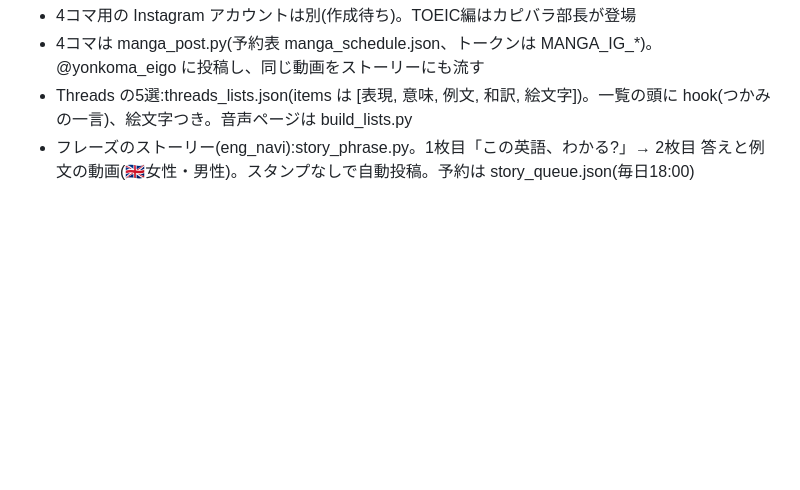
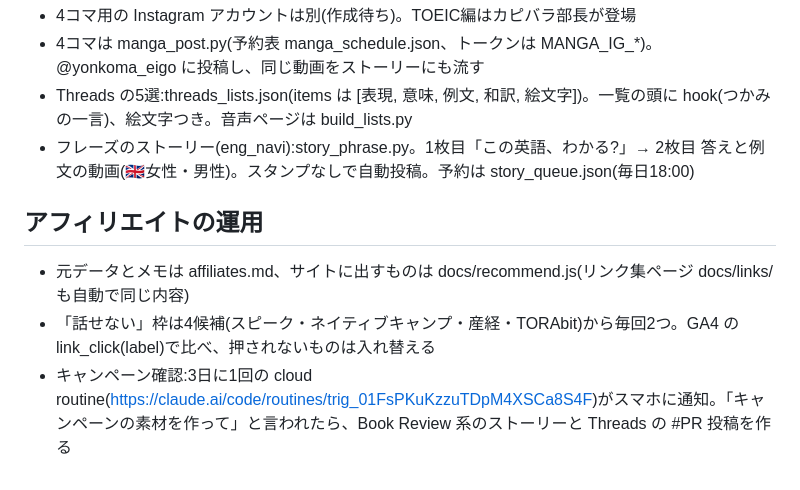
Before and after one commit to eng-navi/eng-navi.github.io, a Markdown page: CLAUDE.md, the part around the change. Rendered like a GitHub page; blank space fills up the shorter version.

Commit message:
作業メモ: アフィリエイトの運用

```diff
--- a/CLAUDE.md
+++ b/CLAUDE.md
@@ -133,3 +133,8 @@ work could wait：仕事は後回しにできる
 - 4コマは manga_post.py(予約表 manga_schedule.json、トークンは MANGA_IG_*)。@yonkoma_eigo に投稿し、同じ動画をストーリーにも流す
 - Threads の5選:threads_lists.json(items は [表現, 意味, 例文, 和訳, 絵文字])。一覧の頭に hook(つかみの一言)、絵文字つき。音声ページは build_lists.py
 - フレーズのストーリー(eng_navi):story_phrase.py。1枚目「この英語、わかる?」→ 2枚目 答えと例文の動画(🇬🇧女性・男性)。スタンプなしで自動投稿。予約は story_queue.json(毎日18:00)
+
+## アフィリエイトの運用
+- 元データとメモは affiliates.md、サイトに出すものは docs/recommend.js(リンク集ページ docs/links/ も自動で同じ内容)
+- 「話せない」枠は4候補(スピーク・ネイティブキャンプ・産経・TORAbit)から毎回2つ。GA4 の link_click(label)で比べ、押されないものは入れ替える
+- キャンペーン確認:3日に1回の cloud routine(https://claude.ai/code/routines/trig_01FsPKuKzzuTDpM4XSCa8S4F)がスマホに通知。「キャンペーンの素材を作って」と言われたら、Book Review 系のストーリーと Threads の #PR 投稿を作る
```
